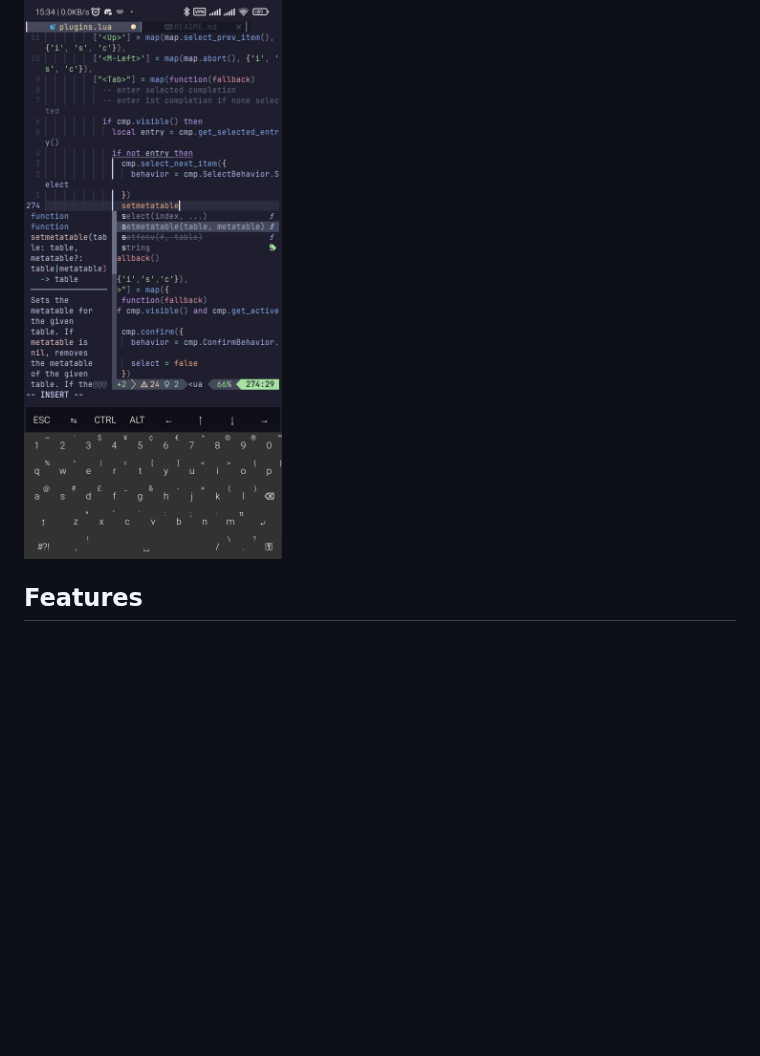
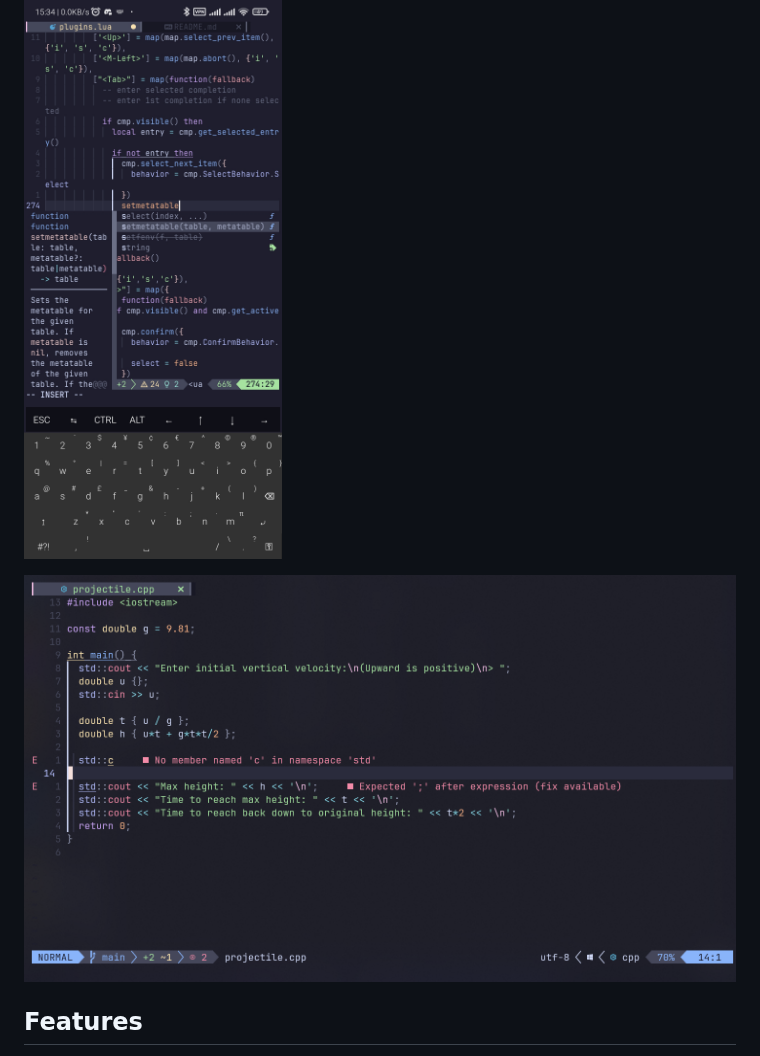
Before and after one commit to wmartinmimi/nvim-config, a Markdown page: README.md, the part around the change. Drawn GitHub-style; pictures changed too: example2.png (added); blank space fills up the shorter version.

Commit message:
add desktop example picture

```diff
--- a/README.md
+++ b/README.md
@@ -15,6 +15,8 @@ Everything may change at anytime.
 ## Screenshot
 
 ![Example](example.jpg)
+
+![Example 2](example2.png)
 
 ## Features
 
```
